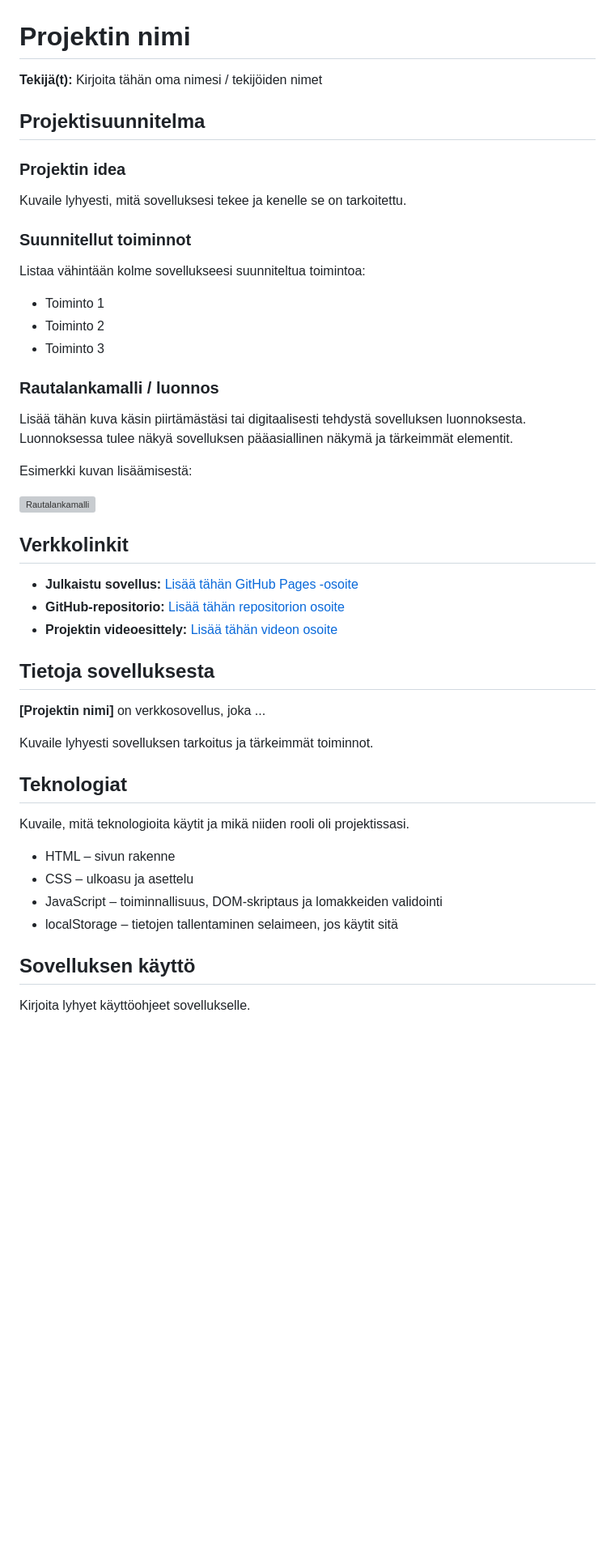
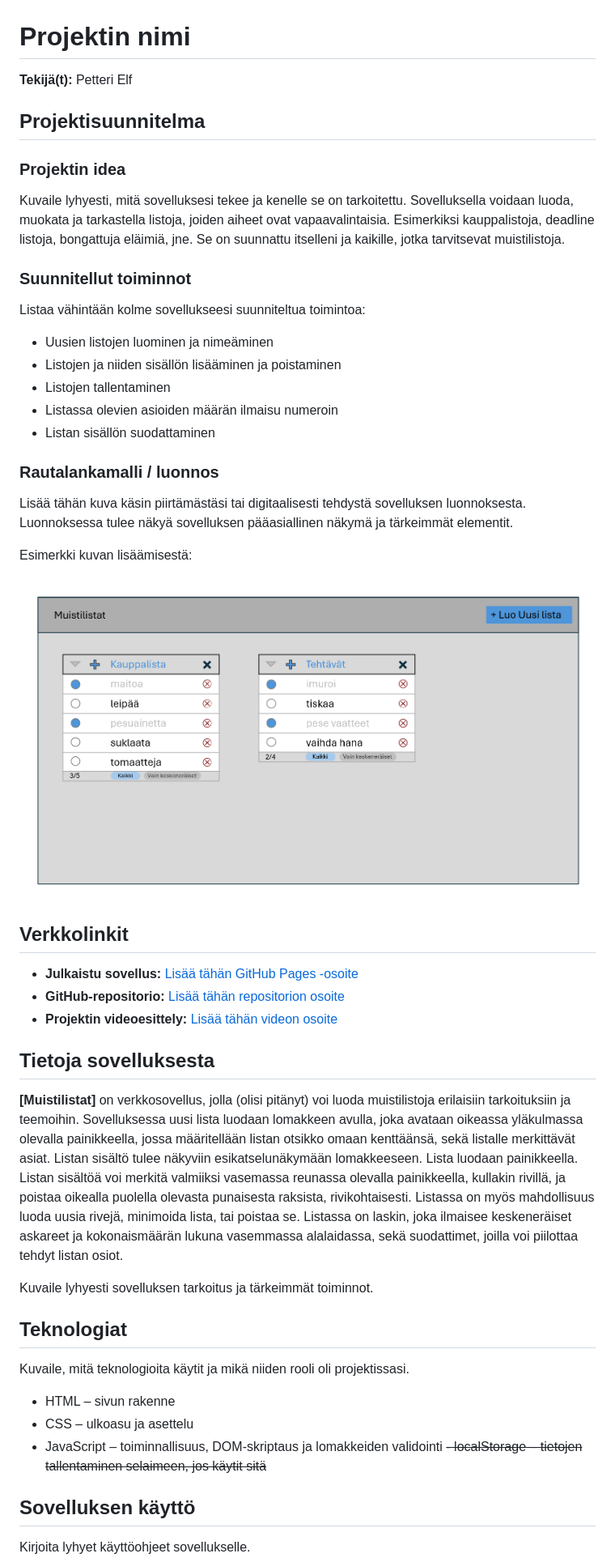
Before and after one commit to PetElf-L4U/Projekti_1_DOM_Skriptaus, a Markdown page: README.md, the part around one of its changes. Shown at 81% size. Rendered like a GitHub page; pictures changed too: img/Projekti_Konsepti.png (added); blank space fills up the shorter version; grey boxes are pictures that could not be loaded.

Commit message:
Projekti 1:n pushia gittiin, keskeneräisenä.

```diff
--- a/README.md
+++ b/README.md
@@ -1,20 +1,25 @@
 # Projektin nimi
 
-**Tekijä(t):** Kirjoita tähän oma nimesi / tekijöiden nimet
+**Tekijä(t):** Petteri Elf
 
 ## Projektisuunnitelma
 
 ### Projektin idea
 
 Kuvaile lyhyesti, mitä sovelluksesi tekee ja kenelle se on tarkoitettu.
+Sovelluksella voidaan luoda, muokata ja tarkastella listoja, joiden aiheet ovat vapaavalintaisia.
+Esimerkiksi kauppalistoja, deadline listoja, bongattuja eläimiä, jne.
+Se on suunnattu itselleni ja kaikille, jotka tarvitsevat muistilistoja.
 
 ### Suunnitellut toiminnot
 
 Listaa vähintään kolme sovellukseesi suunniteltua toimintoa:
 
-- Toiminto 1
-- Toiminto 2
-- Toiminto 3
+- Uusien listojen luominen ja nimeäminen
+- Listojen ja niiden sisällön lisääminen ja poistaminen
+- Listojen tallentaminen
+- Listassa olevien asioiden määrän ilmaisu numeroin
+- Listan sisällön suodattaminen
 
 ### Rautalankamalli / luonnos
 
@@ -22,7 +27,8 @@ Lisää tähän kuva käsin piirtämästäsi tai digitaalisesti tehdystä sovell
 
 Esimerkki kuvan lisäämisestä:
 
-![Rautalankamalli](img/wireframe.png)
+![Rautalankamalli](img/Projekti_Konsepti.png)
+
 
 ## Verkkolinkit
 
@@ -32,7 +38,8 @@ Esimerkki kuvan lisäämisestä:
 
 ## Tietoja sovelluksesta
 
-**[Projektin nimi]** on verkkosovellus, joka ...
+**[Muistilistat]** on verkkosovellus, jolla (olisi pitänyt) voi luoda muistilistoja erilaisiin tarkoituksiin ja teemoihin. Sovelluksessa uusi lista luodaan lomakkeen avulla, joka avataan oikeassa yläkulmassa olevalla painikkeella, jossa määritellään listan otsikko omaan kenttäänsä, sekä listalle merkittävät asiat. Listan sisältö tulee näkyviin esikatselunäkymään lomakkeeseen. Lista luodaan painikkeella. Listan sisältöä voi merkitä valmiiksi vasemassa reunassa olevalla painikkeella, kullakin rivillä, ja poistaa oikealla puolella olevasta punaisesta raksista, rivikohtaisesti. Listassa on myös mahdollisuus luoda uusia rivejä, minimoida lista, tai poistaa se.
+Listassa on laskin, joka ilmaisee keskeneräiset askareet ja kokonaismäärän lukuna vasemmassa alalaidassa, sekä suodattimet, joilla voi piilottaa tehdyt listan osiot.
 
 Kuvaile lyhyesti sovelluksen tarkoitus ja tärkeimmät toiminnot.
 
@@ -43,7 +50,7 @@ Kuvaile, mitä teknologioita käytit ja mikä niiden rooli oli projektissasi.
 - HTML – sivun rakenne
 - CSS – ulkoasu ja asettelu
 - JavaScript – toiminnallisuus, DOM-skriptaus ja lomakkeiden validointi
-- localStorage – tietojen tallentaminen selaimeen, jos käytit sitä
+~~- localStorage – tietojen tallentaminen selaimeen, jos käytit sitä~~
 
 ## Sovelluksen käyttö
 
```
Also changed, not shown: other parts of README.md (+14 -9 lines), 3 other files.
